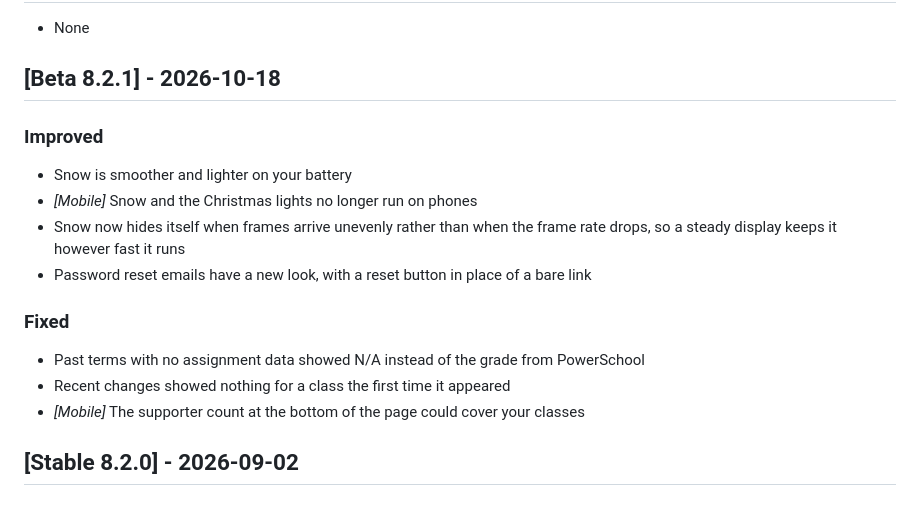
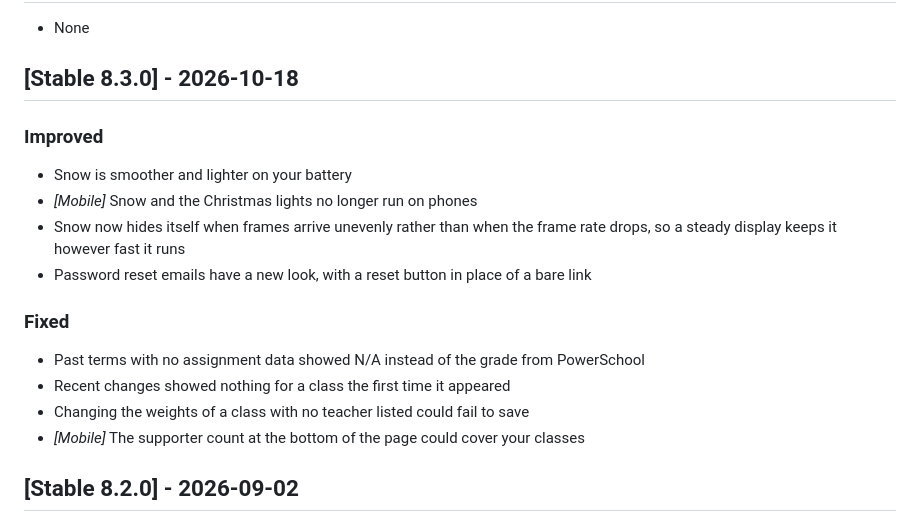
Before and after one commit to graderoom/graderoom-website, a Markdown page: CHANGELOG.md, the part around the change. Rendered like a GitHub page.

Commit message:
Stable 8.3.0

```diff
--- a/CHANGELOG.md
+++ b/CHANGELOG.md
@@ -52,7 +52,7 @@
 ## [Known Issues] - <em>Send bug reports in More > Send Feedback</em><br><em>Only issues in the stable version will be listed here</em>
 - None
 
-## [Beta 8.2.1] - 2026-10-18
+## [Stable 8.3.0] - 2026-10-18
 ### Improved
 - Snow is smoother and lighter on your battery
 - <em>[Mobile]</em> Snow and the Christmas lights no longer run on phones
@@ -62,6 +62,7 @@
 ### Fixed
 - Past terms with no assignment data showed N/A instead of the grade from PowerSchool
 - Recent changes showed nothing for a class the first time it appeared
+- Changing the weights of a class with no teacher listed could fail to save
 - <em>[Mobile]</em> The supporter count at the bottom of the page could cover your classes
 
 ## [Stable 8.2.0] - 2026-09-02
```
